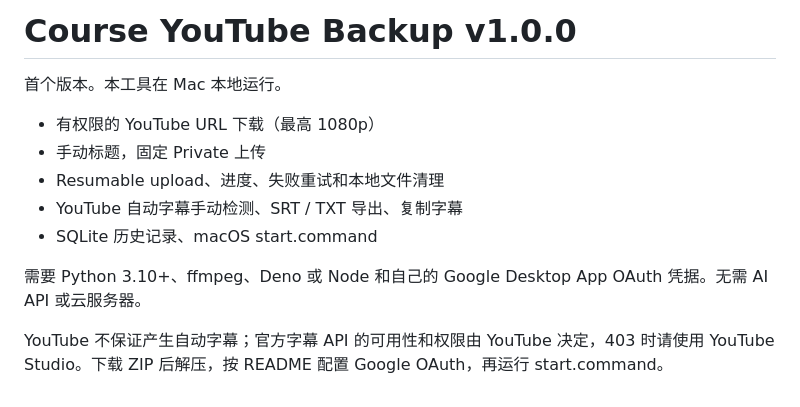
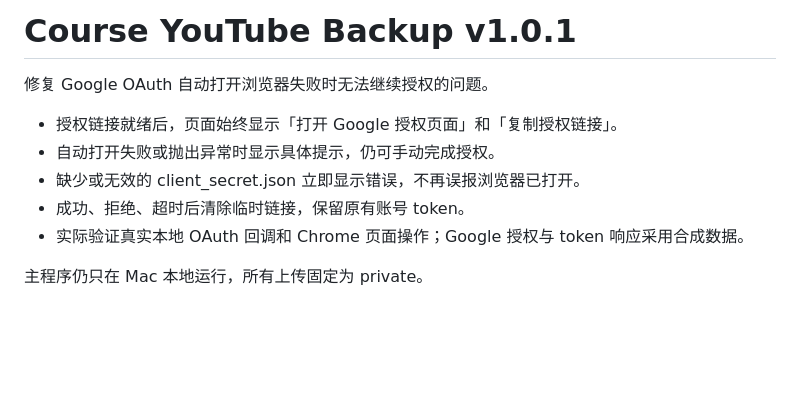
Before and after one commit to mahirun019-dev/course-youtube-backup, a Markdown page: RELEASE_NOTES.md, the part around the change. Drawn GitHub-style; blank space fills up the shorter version.

```diff
--- a/RELEASE_NOTES.md
+++ b/RELEASE_NOTES.md
@@ -1,13 +1,11 @@
-# Course YouTube Backup v1.0.0
+# Course YouTube Backup v1.0.1
 
-首个版本。本工具在 Mac 本地运行。
+修复 Google OAuth 自动打开浏览器失败时无法继续授权的问题。
 
-- 有权限的 YouTube URL 下载（最高 1080p）
-- 手动标题，固定 Private 上传
-- Resumable upload、进度、失败重试和本地文件清理
-- YouTube 自动字幕手动检测、SRT / TXT 导出、复制字幕
-- SQLite 历史记录、macOS start.command
+- 授权链接就绪后，页面始终显示「打开 Google 授权页面」和「复制授权链接」。
+- 自动打开失败或抛出异常时显示具体提示，仍可手动完成授权。
+- 缺少或无效的 client_secret.json 立即显示错误，不再误报浏览器已打开。
+- 成功、拒绝、超时后清除临时链接，保留原有账号 token。
+- 实际验证真实本地 OAuth 回调和 Chrome 页面操作；Google 授权与 token 响应采用合成数据。
 
-需要 Python 3.10+、ffmpeg、Deno 或 Node 和自己的 Google Desktop App OAuth 凭据。无需 AI API 或云服务器。
-
-YouTube 不保证产生自动字幕；官方字幕 API 的可用性和权限由 YouTube 决定，403 时请使用 YouTube Studio。下载 ZIP 后解压，按 README 配置 Google OAuth，再运行 start.command。
+主程序仍只在 Mac 本地运行，所有上传固定为 private。
```
Also changed, not shown: CHANGELOG.md (+8 -0 lines), README.md (+6 -4 lines), docs/screenshot.png, 13 other files.
